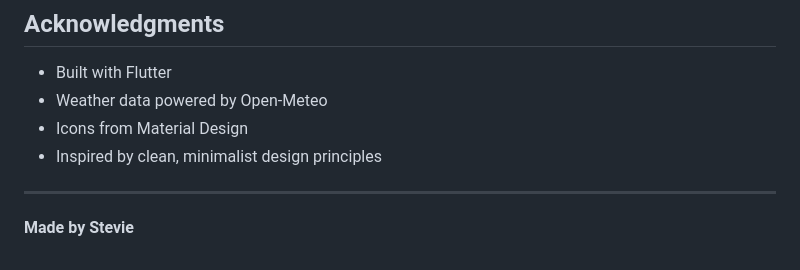
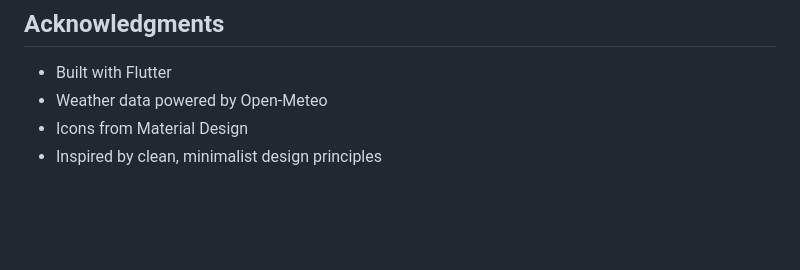
Before and after one commit to oreiscool/clear_weather, a Markdown page: README.md, the part around the change. Drawn GitHub-style; blank space fills up the shorter version.

Commit message:
Remove author credit from README
Removed the 'Made by Stevie' line from the README.

```diff
--- a/README.md
+++ b/README.md
@@ -106,7 +106,3 @@ This project is licensed under the MIT License - see the [LICENSE](LICENSE) file
 - Weather data powered by Open-Meteo
 - Icons from Material Design
 - Inspired by clean, minimalist design principles
-
----
-
-**Made by Stevie**
```
